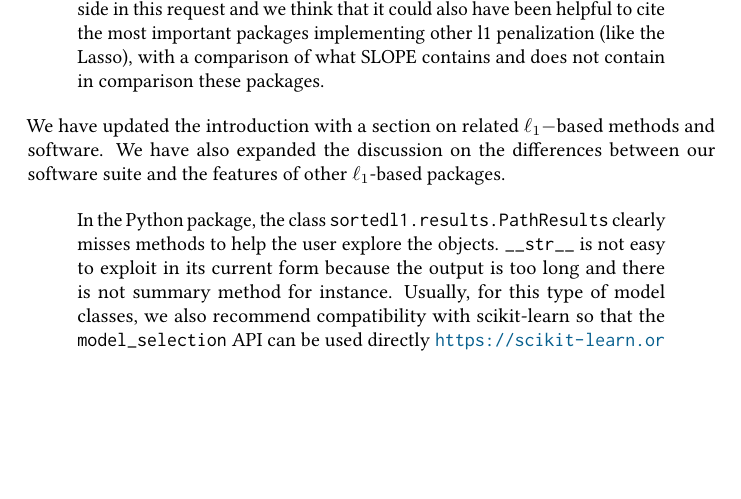
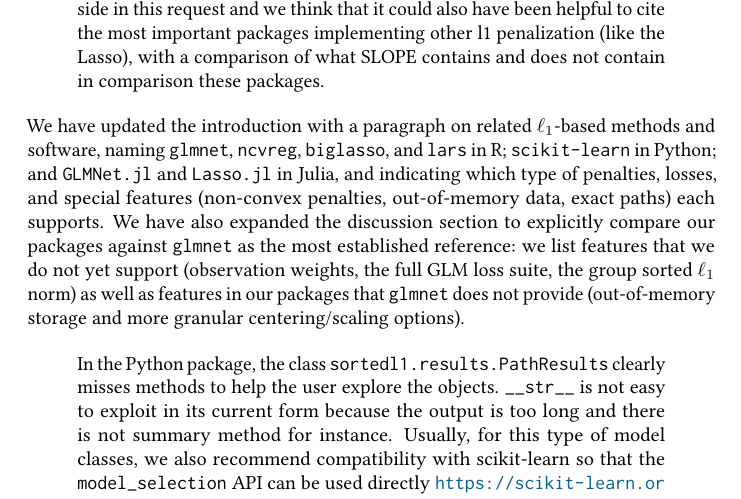
Before and after one commit to jolars/slope-package-paper, a LaTeX letter (cover-letter.tex): part of page 2 of 3, cut so that both start at the same text, the shorter picture padded with empty space. Compiled offline with pdfLaTeX.

Commit message:
docs: mention updates in intro

```diff
--- a/cover-letter.tex
+++ b/cover-letter.tex
@@ -118,10 +118,19 @@
     packages.
   \end{quote}
 
-  We have updated the introduction with a section on related \(\ell_1-\)based
-  methods and software. We have also expanded the discussion on
-  the differences between our software suite and the features of other
-  \(\ell_1\)-based packages.
+  We have updated the introduction with a paragraph on related
+  \(\ell_1\)-based methods and software, naming \texttt{glmnet},
+  \texttt{ncvreg}, \texttt{biglasso}, and \texttt{lars} in R;
+  \texttt{scikit-learn} in Python; and \texttt{GLMNet.jl} and
+  \texttt{Lasso.jl} in Julia, and indicating which type of penalties,
+  losses, and special features (non-convex penalties, out-of-memory
+  data, exact paths) each supports. We have also expanded the
+  discussion section to explicitly compare our packages against
+  \texttt{glmnet} as the most established reference: we list features
+  that we do not yet support (observation weights, the full GLM loss
+  suite, the group sorted \(\ell_1\) norm) as well as features in our
+  packages that \texttt{glmnet} does not provide (out-of-memory storage
+  and more granular centering/scaling options).
 
   \begin{quote}
     In the Python package, the class \verb|sortedl1.results.PathResults|
```
